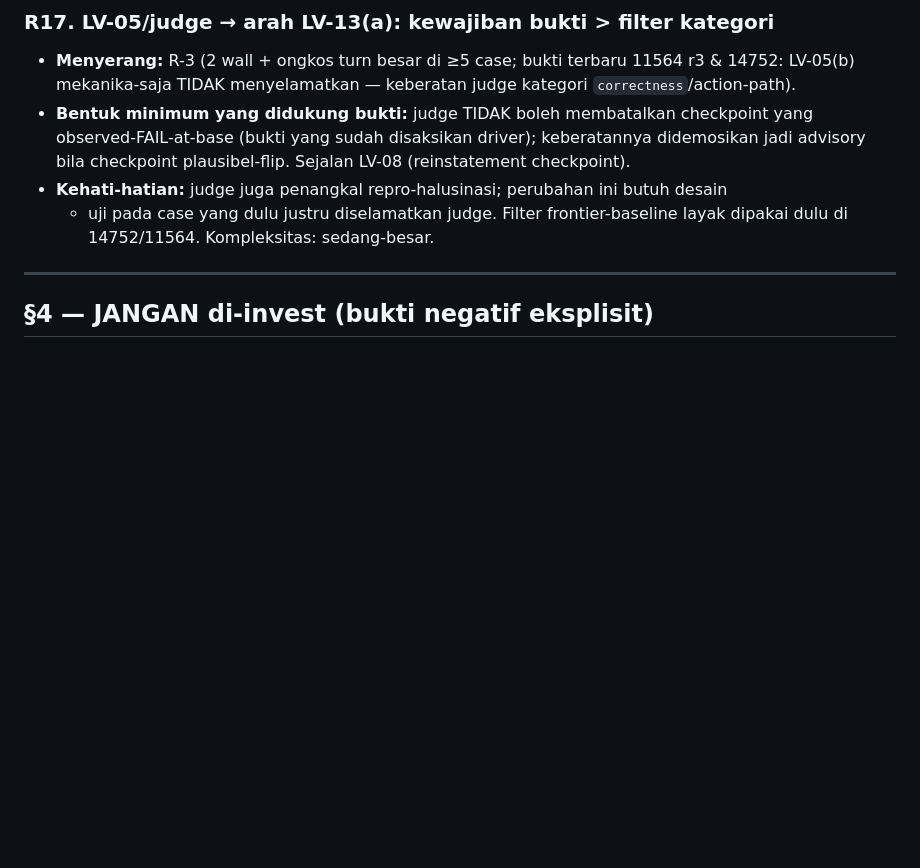
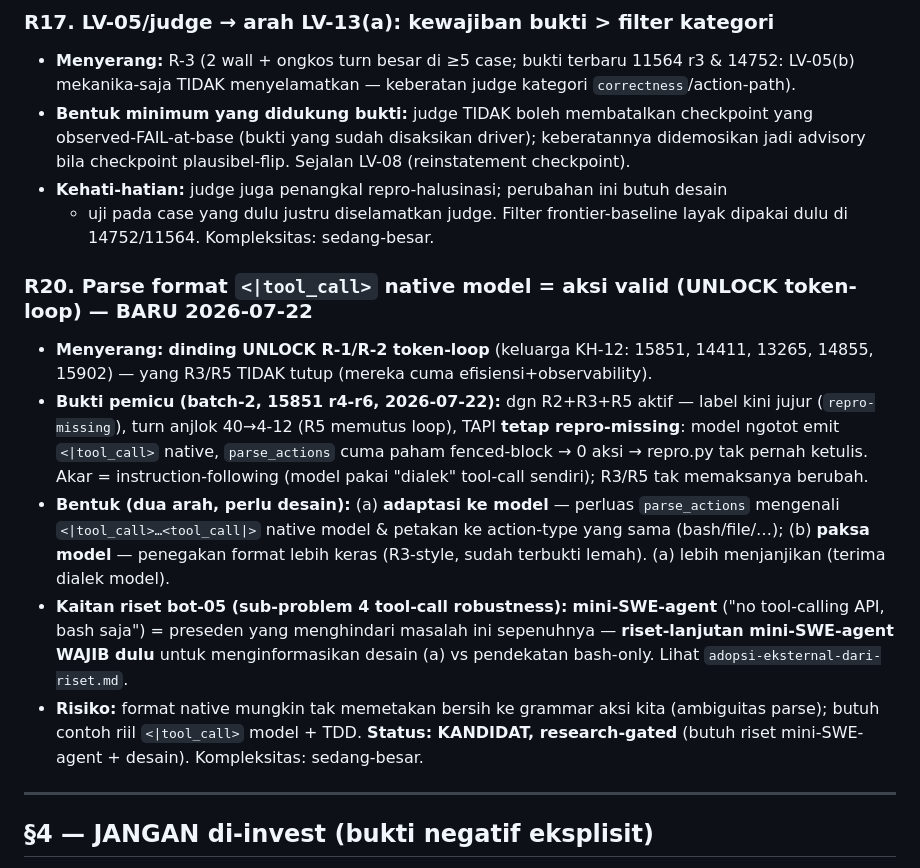
Before and after one commit to mirzaakhena/gemma-harness-swebench, a Markdown page: docs/rekomendasi-lever-dari-taksonomi.md, the part around the change. Rendered like a GitHub page; blank space fills up the shorter version.

Commit message:
docs(rekomendasi): R20 kandidat BARU - parse format <|tool_call> native (unlock token-loop)
Bukti batch-2 15851 r4-r6: R2+R3+R5 tutup efisiensi (40->4 turn) + observability
(label repro-missing) TAPI tak unlock - model ngotot <|tool_call> native, parse_actions
cuma paham fence. Akar instruction-following. Bentuk: (a) parse native model, (b) paksa
format. Research-gated: butuh riset mini-SWE-agent (sub-problem 4 bot-05) dulu.

Agent: bot-04
Co-Authored-By: Claude Fable 5 <noreply@anthropic.com>

```diff
--- a/docs/rekomendasi-lever-dari-taksonomi.md
+++ b/docs/rekomendasi-lever-dari-taksonomi.md
@@ -307,6 +307,27 @@ tetap bebas meng-expose gold di log/artefak untuk dikonsumsi bot analis.)
   + uji pada case yang dulu justru diselamatkan judge. Filter frontier-baseline layak
   dipakai dulu di 14752/11564. Kompleksitas: sedang-besar.
 
+### R20. Parse format `<|tool_call>` native model = aksi valid (UNLOCK token-loop) — BARU 2026-07-22
+
+- **Menyerang:** **dinding UNLOCK R-1/R-2 token-loop** (keluarga KH-12: 15851, 14411,
+  13265, 14855, 15902) — yang R3/R5 TIDAK tutup (mereka cuma efisiensi+observability).
+- **Bukti pemicu (batch-2, 15851 r4-r6, 2026-07-22):** dgn R2+R3+R5 aktif — label kini
+  jujur (`repro-missing`), turn anjlok 40→4-12 (R5 memutus loop), TAPI **tetap
+  repro-missing**: model ngotot emit `<|tool_call>` native, `parse_actions` cuma paham
+  fenced-block → 0 aksi → repro.py tak pernah ketulis. Akar = instruction-following
+  (model pakai "dialek" tool-call sendiri); R3/R5 tak memaksanya berubah.
+- **Bentuk (dua arah, perlu desain):** (a) **adaptasi ke model** — perluas
+  `parse_actions` mengenali `<|tool_call>…<tool_call|>` native model & petakan ke
+  action-type yang sama (bash/file/…); (b) **paksa model** — penegakan format lebih
+  keras (R3-style, sudah terbukti lemah). (a) lebih menjanjikan (terima dialek model).
+- **Kaitan riset bot-05 (sub-problem 4 tool-call robustness):** **mini-SWE-agent**
+  ("no tool-calling API, bash saja") = preseden yang menghindari masalah ini sepenuhnya
+  — **riset-lanjutan mini-SWE-agent WAJIB dulu** untuk menginformasikan desain (a) vs
+  pendekatan bash-only. Lihat `adopsi-eksternal-dari-riset.md`.
+- **Risiko:** format native mungkin tak memetakan bersih ke grammar aksi kita (ambiguitas
+  parse); butuh contoh riil `<|tool_call>` model + TDD. **Status: KANDIDAT, research-gated**
+  (butuh riset mini-SWE-agent + desain). Kompleksitas: sedang-besar.
+
 ---
 
 ## §4 — JANGAN di-invest (bukti negatif eksplisit)
```
